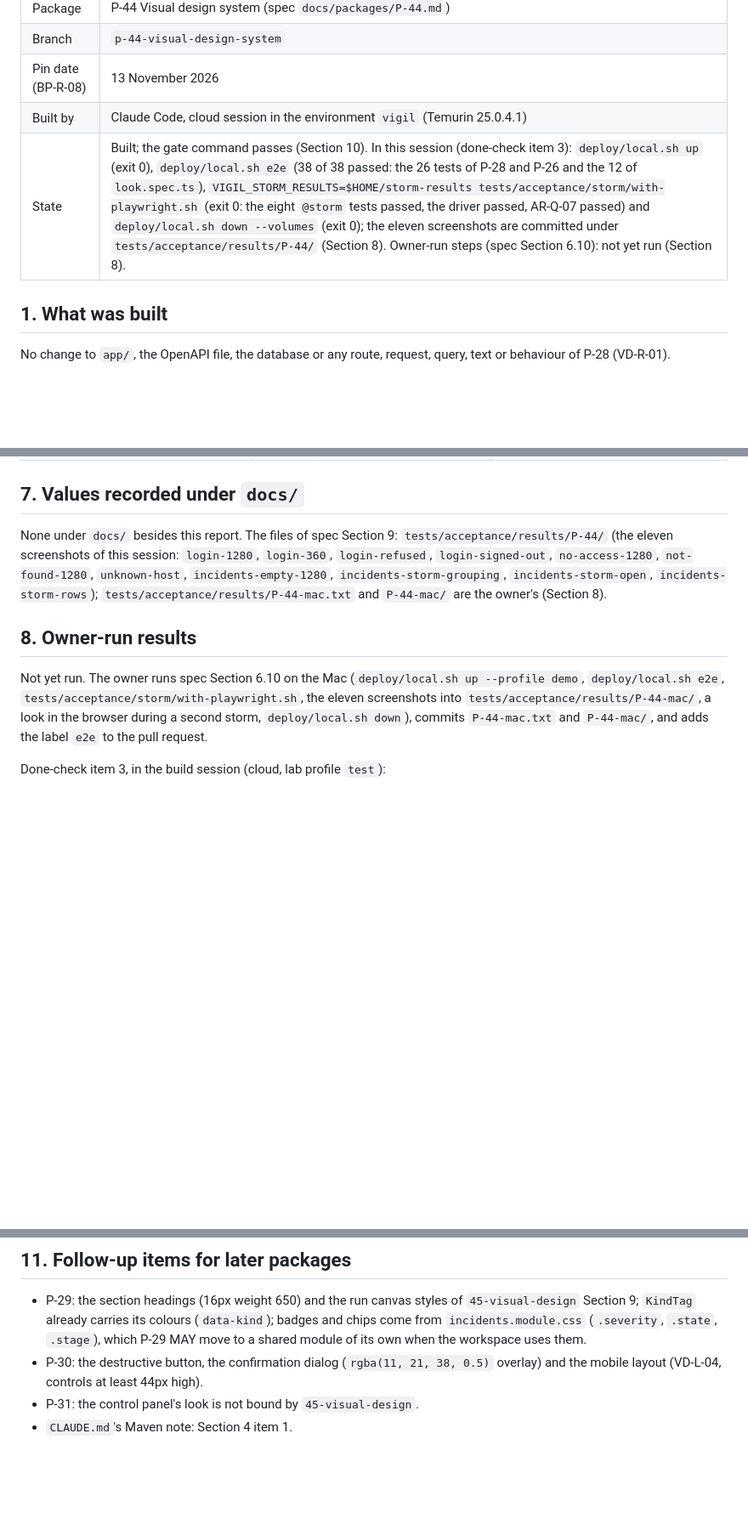
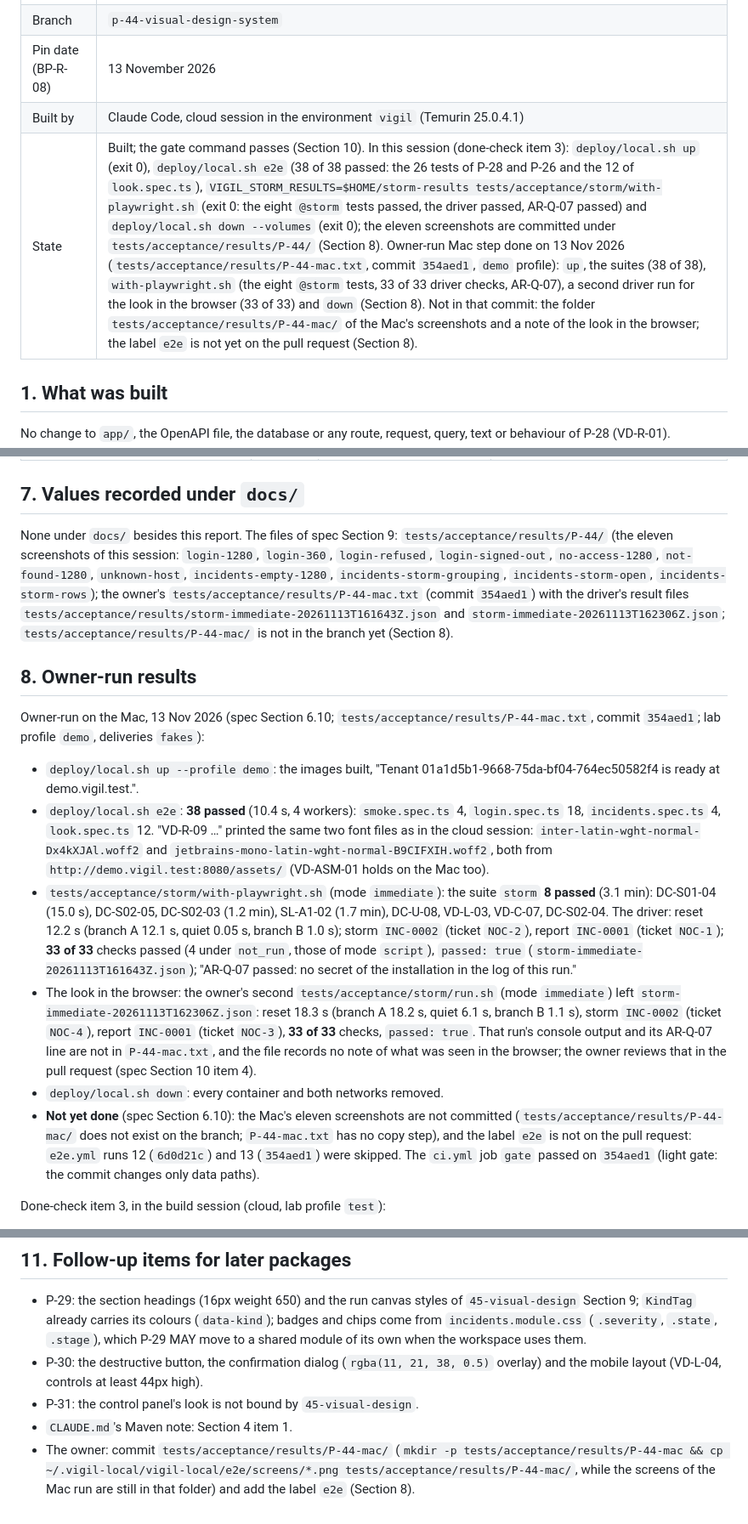
Before and after one commit to awadoodatevam/vigil, a Markdown page: docs/packages/P-44-report.md, 3 parts joined by grey strips. Shown at 85% size. Rendered like a GitHub page; blank space fills up the shorter version.

Commit message:
P-44: record the owner-run Mac results
Co-Authored-By: Claude Opus 5.5 <noreply@anthropic.com>
Claude-Session: https://claude.ai/code/session_01FA5AiP36RabfmpJDYL8KDF

```diff
--- a/docs/packages/P-44-report.md
+++ b/docs/packages/P-44-report.md
@@ -6,7 +6,7 @@
 | Branch | `p-44-visual-design-system` |
 | Pin date (BP-R-08) | 13 November 2026 |
 | Built by | Claude Code, cloud session in the environment `vigil` (Temurin 25.0.4.1) |
-| State | Built; the gate command passes (Section 10). In this session (done-check item 3): `deploy/local.sh up` (exit 0), `deploy/local.sh e2e` (38 of 38 passed: the 26 tests of P-28 and P-26 and the 12 of `look.spec.ts`), `VIGIL_STORM_RESULTS=$HOME/storm-results tests/acceptance/storm/with-playwright.sh` (exit 0: the eight `@storm` tests passed, the driver passed, AR-Q-07 passed) and `deploy/local.sh down --volumes` (exit 0); the eleven screenshots are committed under `tests/acceptance/results/P-44/` (Section 8). Owner-run steps (spec Section 6.10): not yet run (Section 8). |
+| State | Built; the gate command passes (Section 10). In this session (done-check item 3): `deploy/local.sh up` (exit 0), `deploy/local.sh e2e` (38 of 38 passed: the 26 tests of P-28 and P-26 and the 12 of `look.spec.ts`), `VIGIL_STORM_RESULTS=$HOME/storm-results tests/acceptance/storm/with-playwright.sh` (exit 0: the eight `@storm` tests passed, the driver passed, AR-Q-07 passed) and `deploy/local.sh down --volumes` (exit 0); the eleven screenshots are committed under `tests/acceptance/results/P-44/` (Section 8). Owner-run Mac step done on 13 Nov 2026 (`tests/acceptance/results/P-44-mac.txt`, commit `354aed1`, `demo` profile): `up`, the suites (38 of 38), `with-playwright.sh` (the eight `@storm` tests, 33 of 33 driver checks, AR-Q-07), a second driver run for the look in the browser (33 of 33) and `down` (Section 8). Not in that commit: the folder `tests/acceptance/results/P-44-mac/` of the Mac's screenshots and a note of the look in the browser; the label `e2e` is not yet on the pull request (Section 8). |
 
 ## 1. What was built
 
@@ -90,11 +90,18 @@ None.
 
 ## 7. Values recorded under `docs/`
 
-None under `docs/` besides this report. The files of spec Section 9: `tests/acceptance/results/P-44/` (the eleven screenshots of this session: `login-1280`, `login-360`, `login-refused`, `login-signed-out`, `no-access-1280`, `not-found-1280`, `unknown-host`, `incidents-empty-1280`, `incidents-storm-grouping`, `incidents-storm-open`, `incidents-storm-rows`); `tests/acceptance/results/P-44-mac.txt` and `P-44-mac/` are the owner's (Section 8).
+None under `docs/` besides this report. The files of spec Section 9: `tests/acceptance/results/P-44/` (the eleven screenshots of this session: `login-1280`, `login-360`, `login-refused`, `login-signed-out`, `no-access-1280`, `not-found-1280`, `unknown-host`, `incidents-empty-1280`, `incidents-storm-grouping`, `incidents-storm-open`, `incidents-storm-rows`); the owner's `tests/acceptance/results/P-44-mac.txt` (commit `354aed1`) with the driver's result files `tests/acceptance/results/storm-immediate-20261113T161643Z.json` and `storm-immediate-20261113T162306Z.json`; `tests/acceptance/results/P-44-mac/` is not in the branch yet (Section 8).
 
 ## 8. Owner-run results
 
-Not yet run. The owner runs spec Section 6.10 on the Mac (`deploy/local.sh up --profile demo`, `deploy/local.sh e2e`, `tests/acceptance/storm/with-playwright.sh`, the eleven screenshots into `tests/acceptance/results/P-44-mac/`, a look in the browser during a second storm, `deploy/local.sh down`), commits `P-44-mac.txt` and `P-44-mac/`, and adds the label `e2e` to the pull request.
+Owner-run on the Mac, 13 Nov 2026 (spec Section 6.10; `tests/acceptance/results/P-44-mac.txt`, commit `354aed1`; lab profile `demo`, deliveries `fakes`):
+
+- `deploy/local.sh up --profile demo`: the images built, "Tenant 01a1d5b1-9668-75da-bf04-764ec50582f4 is ready at demo.vigil.test.".
+- `deploy/local.sh e2e`: **38 passed** (10.4 s, 4 workers): `smoke.spec.ts` 4, `login.spec.ts` 18, `incidents.spec.ts` 4, `look.spec.ts` 12. "VD-R-09 …" printed the same two font files as in the cloud session: `inter-latin-wght-normal-Dx4kXJAl.woff2` and `jetbrains-mono-latin-wght-normal-B9CIFXIH.woff2`, both from `http://demo.vigil.test:8080/assets/` (VD-ASM-01 holds on the Mac too).
+- `tests/acceptance/storm/with-playwright.sh` (mode `immediate`): the suite `storm` **8 passed** (3.1 min): DC-S01-04 (15.0 s), DC-S02-05, DC-S02-03 (1.2 min), SL-A1-02 (1.7 min), DC-U-08, VD-L-03, VD-C-07, DC-S02-04. The driver: reset 12.2 s (branch A 12.1 s, quiet 0.05 s, branch B 1.0 s); storm `INC-0002` (ticket `NOC-2`), report `INC-0001` (ticket `NOC-1`); **33 of 33** checks passed (4 under `not_run`, those of mode `script`), `passed: true` (`storm-immediate-20261113T161643Z.json`); "AR-Q-07 passed: no secret of the installation in the log of this run."
+- The look in the browser: the owner's second `tests/acceptance/storm/run.sh` (mode `immediate`) left `storm-immediate-20261113T162306Z.json`: reset 18.3 s (branch A 18.2 s, quiet 6.1 s, branch B 1.1 s), storm `INC-0002` (ticket `NOC-4`), report `INC-0001` (ticket `NOC-3`), **33 of 33** checks, `passed: true`. That run's console output and its AR-Q-07 line are not in `P-44-mac.txt`, and the file records no note of what was seen in the browser; the owner reviews that in the pull request (spec Section 10 item 4).
+- `deploy/local.sh down`: every container and both networks removed.
+- **Not yet done** (spec Section 6.10): the Mac's eleven screenshots are not committed (`tests/acceptance/results/P-44-mac/` does not exist on the branch; `P-44-mac.txt` has no copy step), and the label `e2e` is not on the pull request: `e2e.yml` runs 12 (`6d0d21c`) and 13 (`354aed1`) were skipped. The `ci.yml` job `gate` passed on `354aed1` (light gate: the commit changes only data paths).
 
 Done-check item 3, in the build session (cloud, lab profile `test`):
 
@@ -119,3 +126,4 @@ Font files of `npm run build` (VD-ASM-01; `dist/assets/`, bytes): Inter `latin`
 - P-30: the destructive button, the confirmation dialog (`rgba(11, 21, 38, 0.5)` overlay) and the mobile layout (VD-L-04, controls at least 44px high).
 - P-31: the control panel's look is not bound by `45-visual-design`.
 - `CLAUDE.md`'s Maven note: Section 4 item 1.
+- The owner: commit `tests/acceptance/results/P-44-mac/` (`mkdir -p tests/acceptance/results/P-44-mac && cp ~/.vigil-local/vigil-local/e2e/screens/*.png tests/acceptance/results/P-44-mac/`, while the screens of the Mac run are still in that folder) and add the label `e2e` (Section 8).
```
